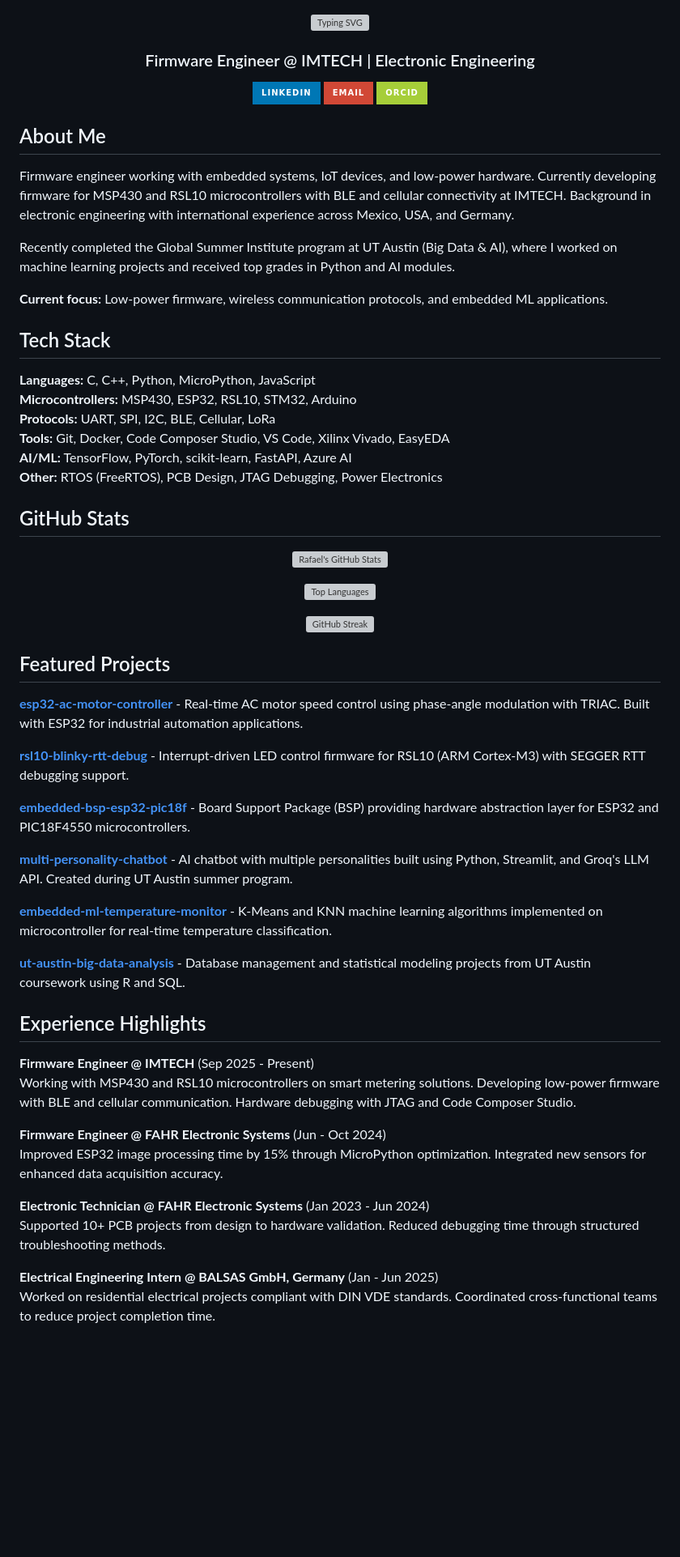
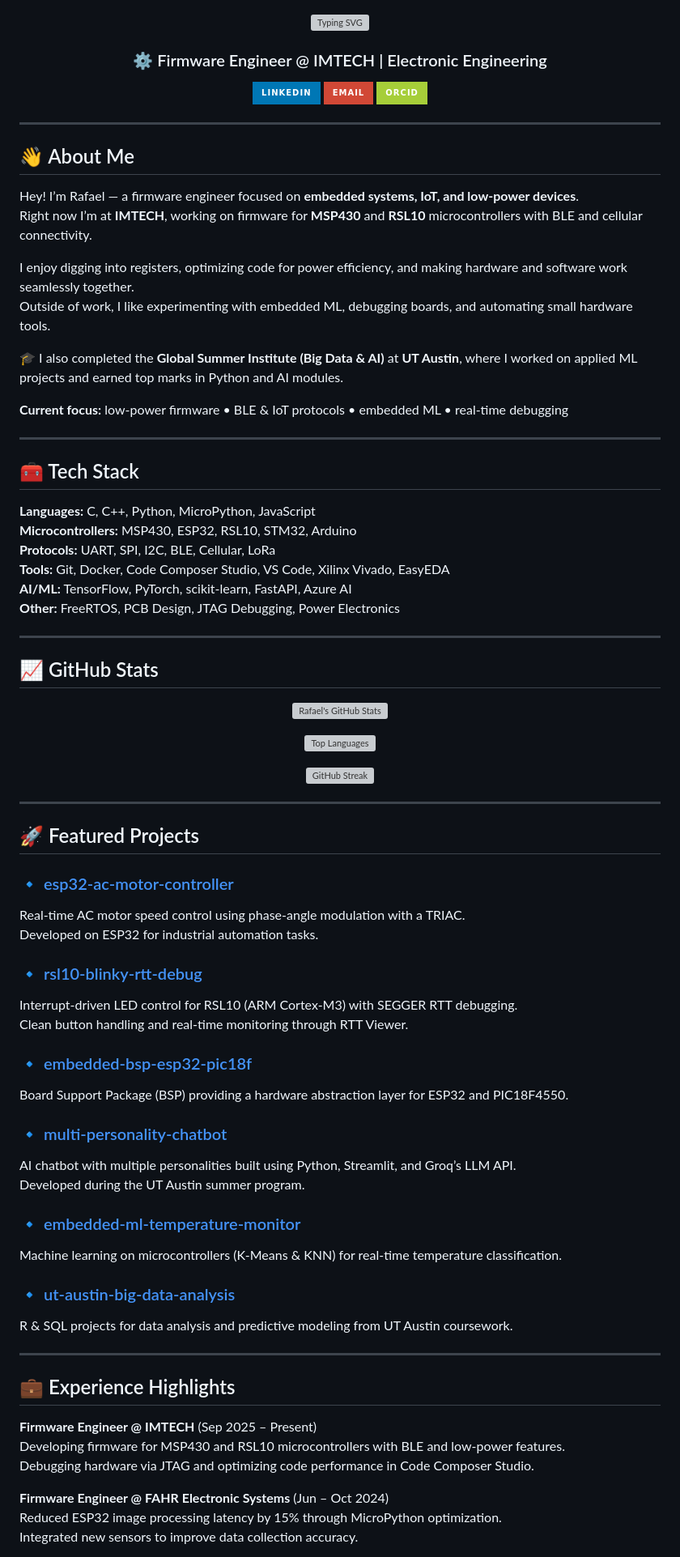
Before and after one commit to surbalo1/surbalo1, a Markdown page: README.md, the part around the change printed below. Shown: that part at 81% size. Drawn GitHub-style; badges without logos; blank space fills up the shorter version; grey boxes are pictures that could not be loaded.

Commit message:
Update README with new sections and formatting

```diff
--- a/README.md
+++ b/README.md
@@ -2,7 +2,7 @@
 
 <img src="https://readme-typing-svg.herokuapp.com?font=Fira+Code&size=32&duration=2800&pause=2000&color=00D9FF&center=true&vCenter=true&width=940&lines=Hi+there!+I'm+Rafael+Gonzalez;Firmware+Engineer;Embedded+Systems+%7C+IoT+%7C+AI;Based+in+Chihuahua,+Mexico" alt="Typing SVG" />
 
-### Firmware Engineer @ IMTECH | Electronic Engineering
+### ⚙️ Firmware Engineer @ IMTECH | Electronic Engineering
 
 [![LinkedIn](https://img.shields.io/badge/LinkedIn-0077B5?style=for-the-badge&logo=linkedin&logoColor=white)](https://www.linkedin.com/in/rafael-glez-chong/)
 [![Email](https://img.shields.io/badge/Email-D14836?style=for-the-badge&logo=gmail&logoColor=white)](mailto:rafael.glez.chong@gmail.com)
@@ -10,24 +10,34 @@
 
 </div>
 
-## About Me
+---
 
-Firmware engineer working with embedded systems, IoT devices, and low-power hardware. Currently developing firmware for MSP430 and RSL10 microcontrollers with BLE and cellular connectivity at IMTECH. Background in electronic engineering with international experience across Mexico, USA, and Germany.
+## 👋 About Me
 
-Recently completed the Global Summer Institute program at UT Austin (Big Data & AI), where I worked on machine learning projects and received top grades in Python and AI modules.
+Hey! I’m Rafael — a firmware engineer focused on **embedded systems, IoT, and low-power devices**.
+Right now I’m at **IMTECH**, working on firmware for **MSP430** and **RSL10** microcontrollers with BLE and cellular connectivity.
 
-**Current focus:** Low-power firmware, wireless communication protocols, and embedded ML applications.
+I enjoy digging into registers, optimizing code for power efficiency, and making hardware and software work seamlessly together.
+Outside of work, I like experimenting with embedded ML, debugging boards, and automating small hardware tools.
 
-## Tech Stack
+🎓 I also completed the **Global Summer Institute (Big Data & AI)** at **UT Austin**, where I worked on applied ML projects and earned top marks in Python and AI modules.
+
+**Current focus:** low-power firmware • BLE & IoT protocols • embedded ML • real-time debugging
+
+---
+
+## 🧰 Tech Stack
 
 **Languages:** C, C++, Python, MicroPython, JavaScript
 **Microcontrollers:** MSP430, ESP32, RSL10, STM32, Arduino
 **Protocols:** UART, SPI, I2C, BLE, Cellular, LoRa
 **Tools:** Git, Docker, Code Composer Studio, VS Code, Xilinx Vivado, EasyEDA
 **AI/ML:** TensorFlow, PyTorch, scikit-learn, FastAPI, Azure AI
-**Other:** RTOS (FreeRTOS), PCB Design, JTAG Debugging, Power Electronics
+**Other:** FreeRTOS, PCB Design, JTAG Debugging, Power Electronics
 
-## GitHub Stats
+---
+
+## 📈 GitHub Stats
 
 <div align="center">
 
@@ -39,31 +49,40 @@ Recently completed the Global Summer Institute program at UT Austin (Big Data &
 
 </div>
 
-## Featured Projects
+---
 
-**[esp32-ac-motor-controller](https://github.com/surbalo1/esp32-ac-motor-controller)** - Real-time AC motor speed control using phase-angle modulation with TRIAC. Built with ESP32 for industrial automation applications.
+## 🚀 Featured Projects
 
-**[rsl10-blinky-rtt-debug](https://github.com/surbalo1/rsl10-blinky-rtt-debug)** - Interrupt-driven LED control firmware for RSL10 (ARM Cortex-M3) with SEGGER RTT debugging support.
+### 🔹 [esp32-ac-motor-controller](https://github.com/surbalo1/esp32-ac-motor-controller)
+Real-time AC motor speed control using phase-angle modulation with a TRIAC.
+Developed on ESP32 for industrial automation tasks.
 
-**[embedded-bsp-esp32-pic18f](https://github.com/surbalo1/embedded-bsp-esp32-pic18f)** - Board Support Package (BSP) providing hardware abstraction layer for ESP32 and PIC18F4550 microcontrollers.
+### 🔹 [rsl10-blinky-rtt-debug](https://github.com/surbalo1/rsl10-blinky-rtt-debug)
+Interrupt-driven LED control for RSL10 (ARM Cortex-M3) with SEGGER RTT debugging.
+Clean button handling and real-time monitoring through RTT Viewer.
 
-**[multi-personality-chatbot](https://github.com/surbalo1/multi-personality-chatbot)** - AI chatbot with multiple personalities built using Python, Streamlit, and Groq's LLM API. Created during UT Austin summer program.
+### 🔹 [embedded-bsp-esp32-pic18f](https://github.com/surbalo1/embedded-bsp-esp32-pic18f)
+Board Support Package (BSP) providing a hardware abstraction layer for ESP32 and PIC18F4550.
 
-**[embedded-ml-temperature-monitor](https://github.com/surbalo1/embedded-ml-temperature-monitor)** - K-Means and KNN machine learning algorithms implemented on microcontroller for real-time temperature classification.
+### 🔹 [multi-personality-chatbot](https://github.com/surbalo1/multi-personality-chatbot)
+AI chatbot with multiple personalities built using Python, Streamlit, and Groq’s LLM API.
+Developed during the UT Austin summer program.
 
-**[ut-austin-big-data-analysis](https://github.com/surbalo1/ut-austin-big-data-analysis)** - Database management and statistical modeling projects from UT Austin coursework using R and SQL.
+### 🔹 [embedded-ml-temperature-monitor](https://github.com/surbalo1/embedded-ml-temperature-monitor)
+Machine learning on microcontrollers (K-Means & KNN) for real-time temperature classification.
 
-## Experience Highlights
+### 🔹 [ut-austin-big-data-analysis](https://github.com/surbalo1/ut-austin-big-data-analysis)
+R & SQL projects for data analysis and predictive modeling from UT Austin coursework.
 
-**Firmware Engineer @ IMTECH** (Sep 2025 - Present)
-Working with MSP430 and RSL10 microcontrollers on smart metering solutions. Developing low-power firmware with BLE and cellular communication. Hardware debugging with JTAG and Code Composer Studio.
+---
 
-**Firmware Engineer @ FAHR Electronic Systems** (Jun - Oct 2024)
-Improved ESP32 image processing time by 15% through MicroPython optimization. Integrated new sensors for enhanced data acquisition accuracy.
+## 💼 Experience Highlights
 
-**Electronic Technician @ FAHR Electronic Systems** (Jan 2023 - Jun 2024)
-Supported 10+ PCB projects from design to hardware validation. Reduced debugging time through structured troubleshooting methods.
+**Firmware Engineer @ IMTECH** (Sep 2025 – Present)
+Developing firmware for MSP430 and RSL10 microcontrollers with BLE and low-power features.
+Debugging hardware via JTAG and optimizing code performance in Code Composer Studio.
 
-**Electrical Engineering Intern @ BALSAS GmbH, Germany** (Jan - Jun 2025)
-Worked on residential electrical projects compliant with DIN VDE standards. Coordinated cross-functional teams to reduce project completion time.
+**Firmware Engineer @ FAHR Electronic Systems** (Jun – Oct 2024)
+Reduced ESP32 image processing latency by 15% through MicroPython optimization.
+Integrated new sensors to improve data collection accuracy.
 
```
Also changed, not shown: other parts of README.md (+26 -9 lines).
